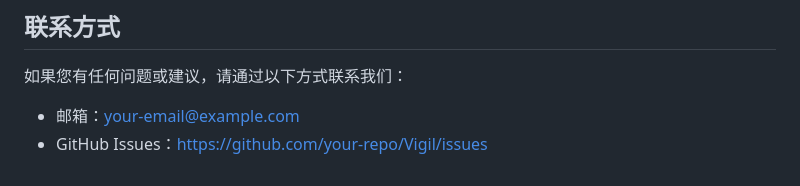
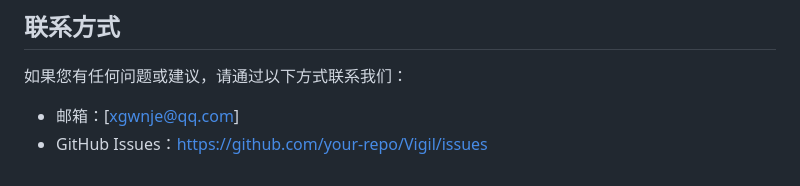
Before and after one commit to XGWNJE/Vigil, a Markdown page: README.md, the part around the change. Rendered like a GitHub page.

```diff
--- a/README.md
+++ b/README.md
@@ -84,5 +84,5 @@ Vigil 通知助手是一款 Android 应用程序，旨在监控设备接收到
 
 ## 联系方式
 如果您有任何问题或建议，请通过以下方式联系我们：
-- 邮箱：[your-email@example.com](mailto:your-email@example.com)
+- 邮箱：[xgwnje@qq.com]
 - GitHub Issues：[https://github.com/your-repo/Vigil/issues](https://github.com/your-repo/Vigil/issues)
```
